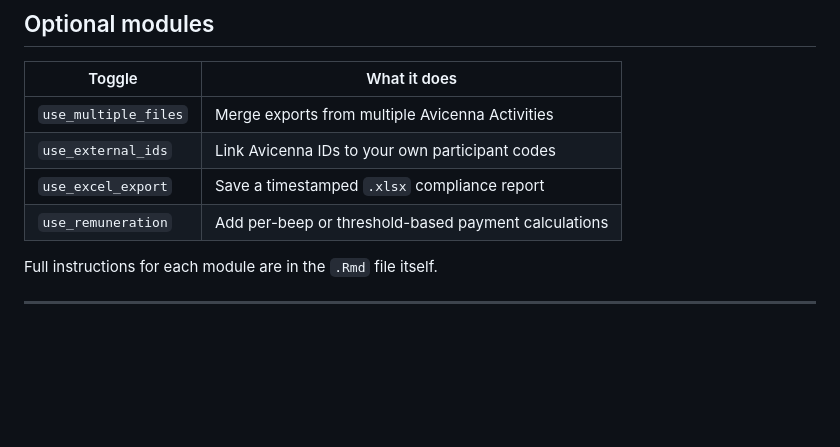
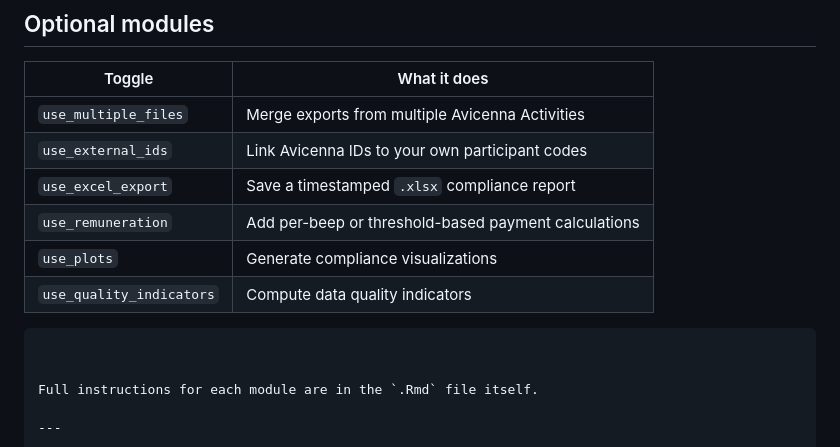
Before and after one commit to RobinAchterhof/esm-compliance-tool, a Markdown page: README.md, the part around the change. Drawn GitHub-style; blank space fills up the shorter version.

````diff
--- a/README.md
+++ b/README.md
@@ -62,6 +62,10 @@ Set `use_demo_dataset <- TRUE` in the first code chunk to run the tool on simula
 | `use_external_ids` | Link Avicenna IDs to your own participant codes |
 | `use_excel_export` | Save a timestamped `.xlsx` compliance report |
 | `use_remuneration` | Add per-beep or threshold-based payment calculations |
+| `use_plots` | Generate compliance visualizations |
+| `use_quality_indicators` | Compute data quality indicators |
+```
+
 
 Full instructions for each module are in the `.Rmd` file itself.
 
````
